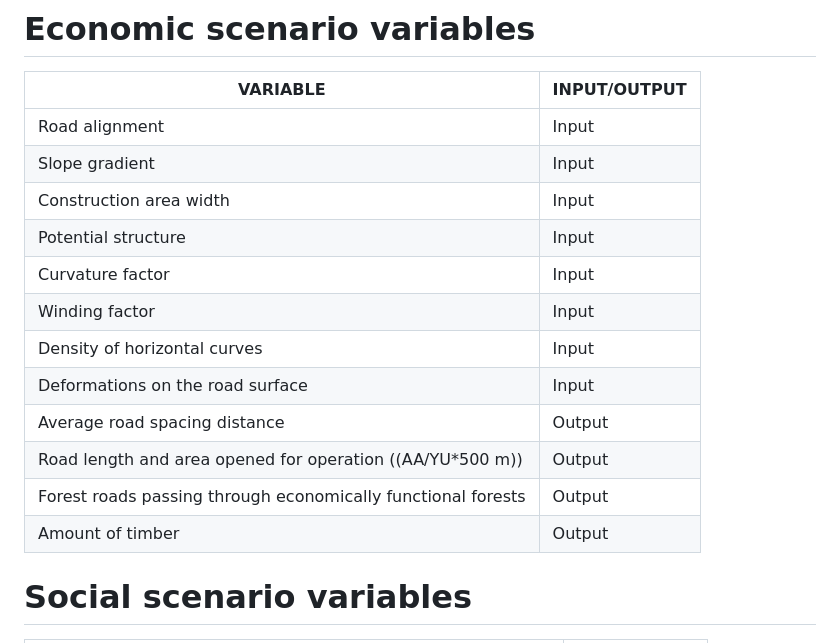
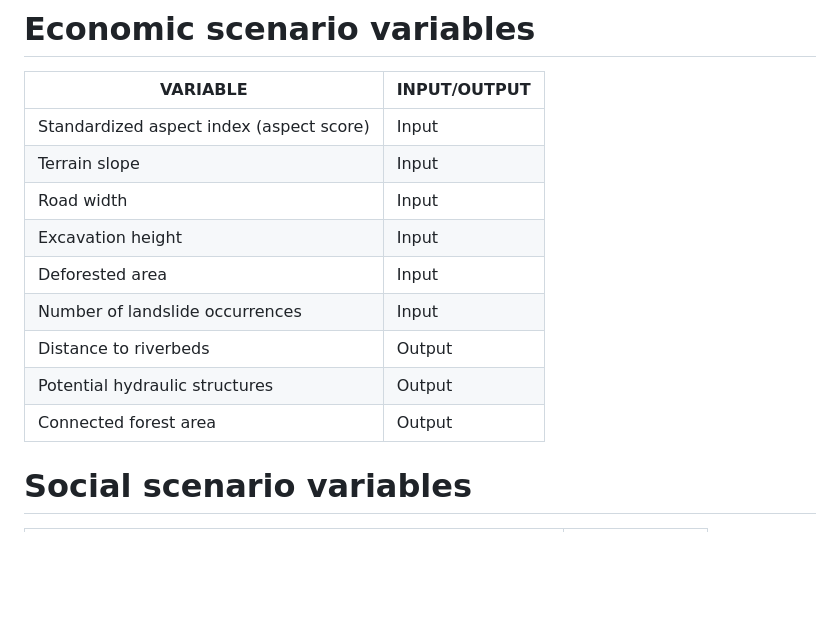
Before and after one commit to tyhatay/DEA-GIS, a Markdown page: README.md, the part around the change. Rendered like a GitHub page; blank space fills up the shorter version.

```diff
--- a/README.md
+++ b/README.md
@@ -46,18 +46,15 @@ Example:
 
 | **VARIABLE**                                            | **INPUT/OUTPUT** |
 | ------------------------------------------------------- | --------------- |
-| Road alignment                                            | Input           |
-| Slope gradient                                             | Input           |
-| Construction area width                                  | Input           |
-| Potential structure                                  | Input            |
-| Curvature factor                                     | Input           |
-| Winding factor                                   | Input           |
-| Density of horizontal curves                               | Input           |
-| Deformations on the road surface                          | Input           |
-| Average road spacing distance                              | Output           |
-| Road length and area opened for operation ((AA/YU*500 m)) | Output           |
-| Forest roads passing through economically functional forests       | Output           |
-| Amount of timber                                              | Output           |
+| Standardized aspect index (aspect score)                                            | Input           |
+| Terrain slope                                             | Input           |
+| Road width                                  | Input           |
+| Excavation height                                  | Input            |
+| Deforested area                                     | Input           |
+| Number of landslide occurrences                                   | Input           |
+| Distance to riverbeds                               | Output           |
+| Potential hydraulic structures                          | Output           |
+| Connected forest area                              | Output           |
 
 # Social scenario variables
 
```
